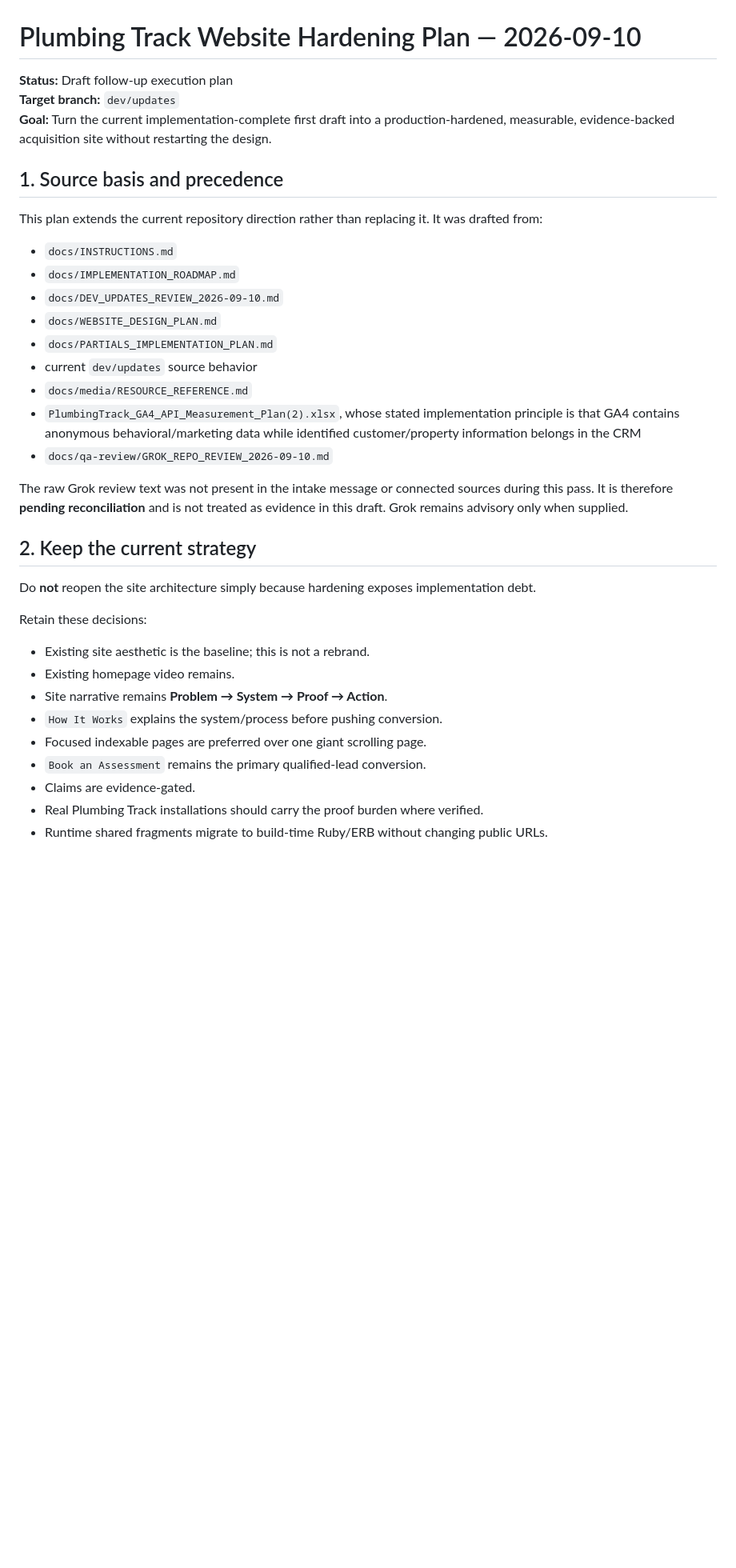
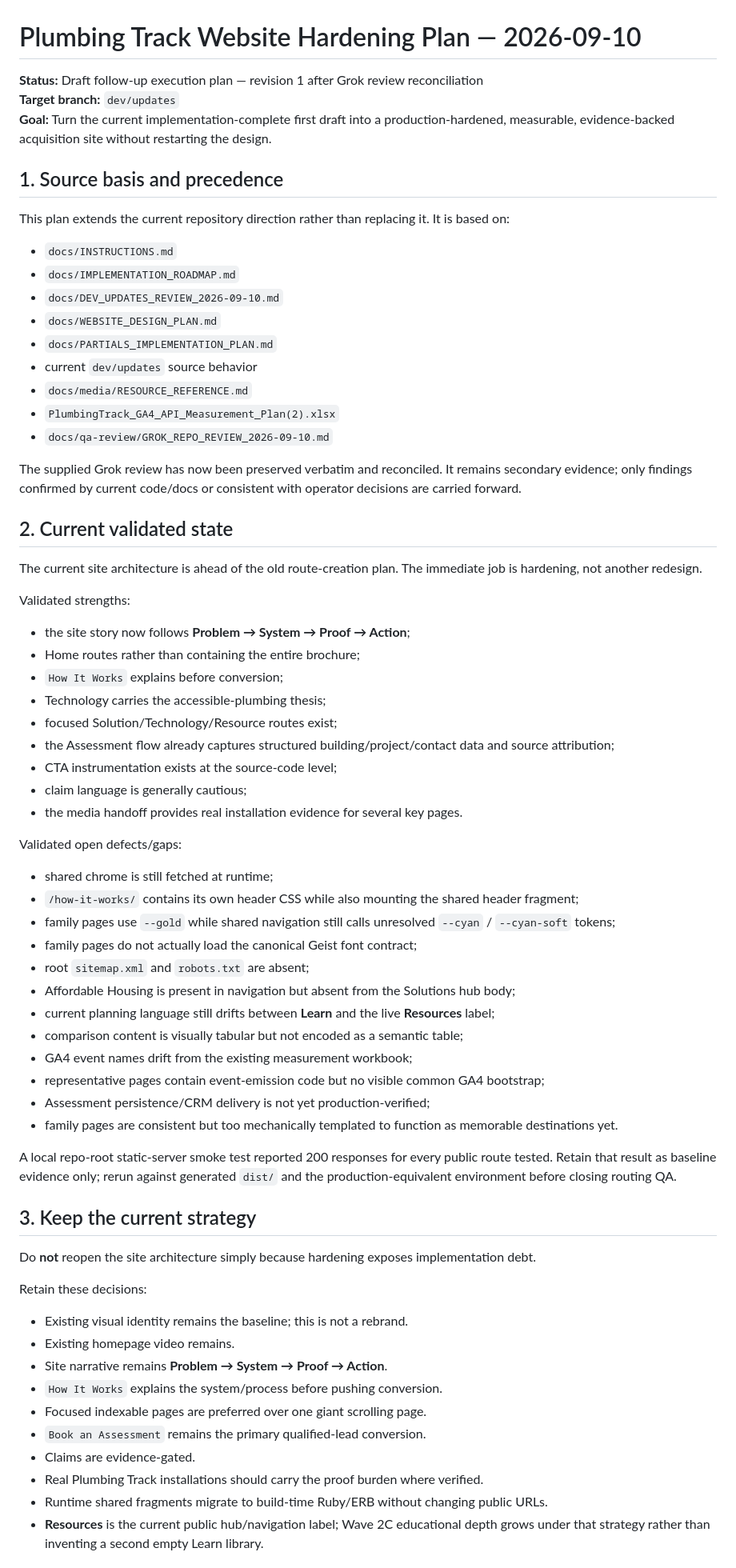
Before and after one commit to seanbman/pt-site-updates, a Markdown page: docs/qa-review/WEBSITE_HARDENING_PLAN_2026-09-10.md, the part around one of its changes. Shown at 80% size. Drawn GitHub-style; blank space fills up the shorter version.

Commit message:
docs: revise hardening plan with reconciled Grok findings

```diff
--- a/docs/qa-review/WEBSITE_HARDENING_PLAN_2026-09-10.md
+++ b/docs/qa-review/WEBSITE_HARDENING_PLAN_2026-09-10.md
@@ -1,12 +1,12 @@
 # Plumbing Track Website Hardening Plan — 2026-09-10
 
-**Status:** Draft follow-up execution plan
+**Status:** Draft follow-up execution plan — revision 1 after Grok review reconciliation
 **Target branch:** `dev/updates`
 **Goal:** Turn the current implementation-complete first draft into a production-hardened, measurable, evidence-backed acquisition site without restarting the design.
 
 ## 1. Source basis and precedence
 
-This plan extends the current repository direction rather than replacing it. It was drafted from:
+This plan extends the current repository direction rather than replacing it. It is based on:
 
 - `docs/INSTRUCTIONS.md`
 - `docs/IMPLEMENTATION_ROADMAP.md`
@@ -15,18 +15,51 @@ This plan extends the current repository direction rather than replacing it. It
 - `docs/PARTIALS_IMPLEMENTATION_PLAN.md`
 - current `dev/updates` source behavior
 - `docs/media/RESOURCE_REFERENCE.md`
-- `PlumbingTrack_GA4_API_Measurement_Plan(2).xlsx`, whose stated implementation principle is that GA4 contains anonymous behavioral/marketing data while identified customer/property information belongs in the CRM
+- `PlumbingTrack_GA4_API_Measurement_Plan(2).xlsx`
 - `docs/qa-review/GROK_REPO_REVIEW_2026-09-10.md`
 
-The raw Grok review text was not present in the intake message or connected sources during this pass. It is therefore **pending reconciliation** and is not treated as evidence in this draft. Grok remains advisory only when supplied.
+The supplied Grok review has now been preserved verbatim and reconciled. It remains secondary evidence; only findings confirmed by current code/docs or consistent with operator decisions are carried forward.
 
-## 2. Keep the current strategy
+## 2. Current validated state
+
+The current site architecture is ahead of the old route-creation plan. The immediate job is hardening, not another redesign.
+
+Validated strengths:
+
+- the site story now follows **Problem → System → Proof → Action**;
+- Home routes rather than containing the entire brochure;
+- `How It Works` explains before conversion;
+- Technology carries the accessible-plumbing thesis;
+- focused Solution/Technology/Resource routes exist;
+- the Assessment flow already captures structured building/project/contact data and source attribution;
+- CTA instrumentation exists at the source-code level;
+- claim language is generally cautious;
+- the media handoff provides real installation evidence for several key pages.
+
+Validated open defects/gaps:
+
+- shared chrome is still fetched at runtime;
+- `/how-it-works/` contains its own header CSS while also mounting the shared header fragment;
+- family pages use `--gold` while shared navigation still calls unresolved `--cyan` / `--cyan-soft` tokens;
+- family pages do not actually load the canonical Geist font contract;
+- root `sitemap.xml` and `robots.txt` are absent;
+- Affordable Housing is present in navigation but absent from the Solutions hub body;
+- current planning language still drifts between **Learn** and the live **Resources** label;
+- comparison content is visually tabular but not encoded as a semantic table;
+- GA4 event names drift from the existing measurement workbook;
+- representative pages contain event-emission code but no visible common GA4 bootstrap;
+- Assessment persistence/CRM delivery is not yet production-verified;
+- family pages are consistent but too mechanically templated to function as memorable destinations yet.
+
+A local repo-root static-server smoke test reported 200 responses for every public route tested. Retain that result as baseline evidence only; rerun against generated `dist/` and the production-equivalent environment before closing routing QA.
+
+## 3. Keep the current strategy
 
 Do **not** reopen the site architecture simply because hardening exposes implementation debt.
 
 Retain these decisions:
 
-- Existing site aesthetic is the baseline; this is not a rebrand.
+- Existing visual identity remains the baseline; this is not a rebrand.
 - Existing homepage video remains.
 - Site narrative remains **Problem → System → Proof → Action**.
 - `How It Works` explains the system/process before pushing conversion.
@@ -35,4 +68,5 @@ Retain these decisions:
 - Claims are evidence-gated.
 - Real Plumbing Track installations should carry the proof burden where verified.
 - Runtime shared fragments migrate to build-time Ruby/ERB without changing public URLs.
+- **Resources** is the current public hub/navigation label; Wave 2C educational depth grows under that strategy rather than inventing a second empty Learn library.
 
```
Also changed, not shown: other parts of docs/qa-review/WEBSITE_HARDENING_PLAN_2026-09-10.md (+145 -113 lines).
